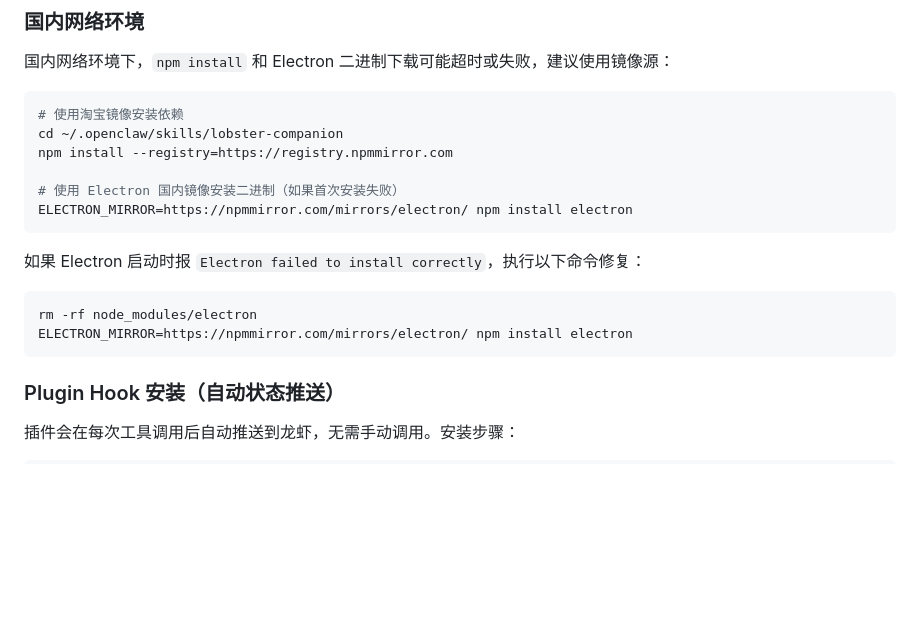
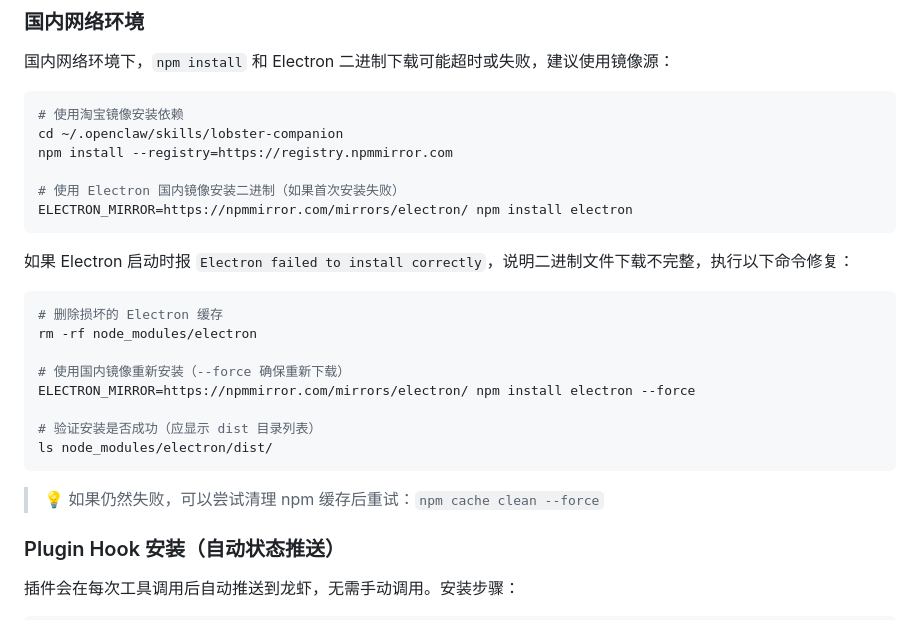
Before and after one commit to L-LesterYu/lobster-companion, a Markdown page: README.md, the part around the change. GitHub-like rendering; blank space fills up the shorter version.

Commit message:
docs: improve Electron installation troubleshooting with --force flag and verification steps

````diff
--- a/README.md
+++ b/README.md
@@ -77,12 +77,20 @@ npm install --registry=https://registry.npmmirror.com
 ELECTRON_MIRROR=https://npmmirror.com/mirrors/electron/ npm install electron
 ```
 
-如果 Electron 启动时报 `Electron failed to install correctly`，执行以下命令修复：
+如果 Electron 启动时报 `Electron failed to install correctly`，说明二进制文件下载不完整，执行以下命令修复：
 
 ```bash
+# 删除损坏的 Electron 缓存
 rm -rf node_modules/electron
-ELECTRON_MIRROR=https://npmmirror.com/mirrors/electron/ npm install electron
+
+# 使用国内镜像重新安装（--force 确保重新下载）
+ELECTRON_MIRROR=https://npmmirror.com/mirrors/electron/ npm install electron --force
+
+# 验证安装是否成功（应显示 dist 目录列表）
+ls node_modules/electron/dist/
 ```
+
+> 💡 如果仍然失败，可以尝试清理 npm 缓存后重试：`npm cache clean --force`
 
 ### Plugin Hook 安装（自动状态推送）
 
````
